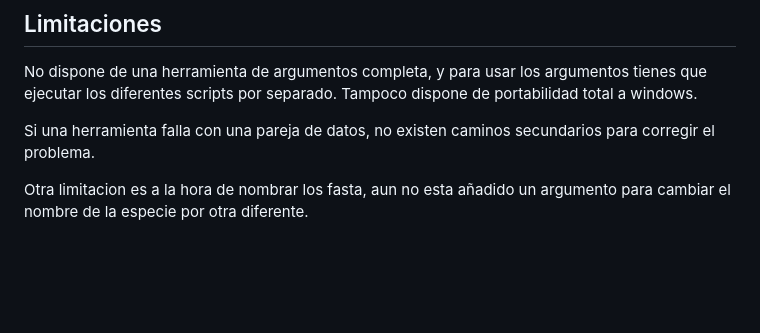
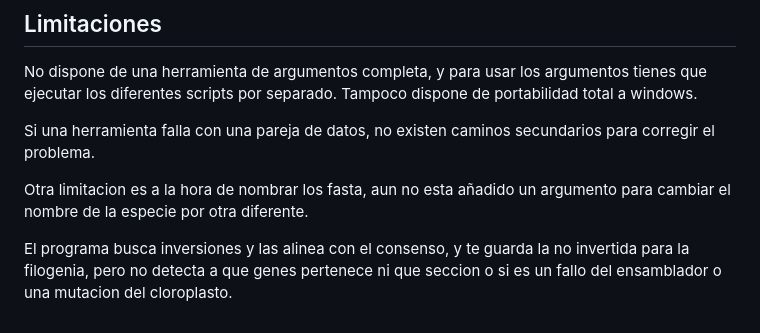
Before and after one commit to JaviETricas/EnsambladorAutonomoCloroplastos, a Markdown page: README.md, the part around the change. Rendered like a GitHub page; blank space fills up the shorter version.

```diff
--- a/README.md
+++ b/README.md
@@ -122,3 +122,6 @@ Si una herramienta falla con una pareja de datos, no existen caminos secundarios
 
 Otra limitacion es a la hora de nombrar los fasta, aun no esta añadido un argumento para cambiar el nombre de la
 especie por otra diferente.
+
+El programa busca inversiones y las alinea con el consenso, y te guarda la no invertida para la filogenia, pero no
+detecta a que genes pertenece ni que seccion o si es un fallo del ensamblador o una mutacion del cloroplasto.
```
